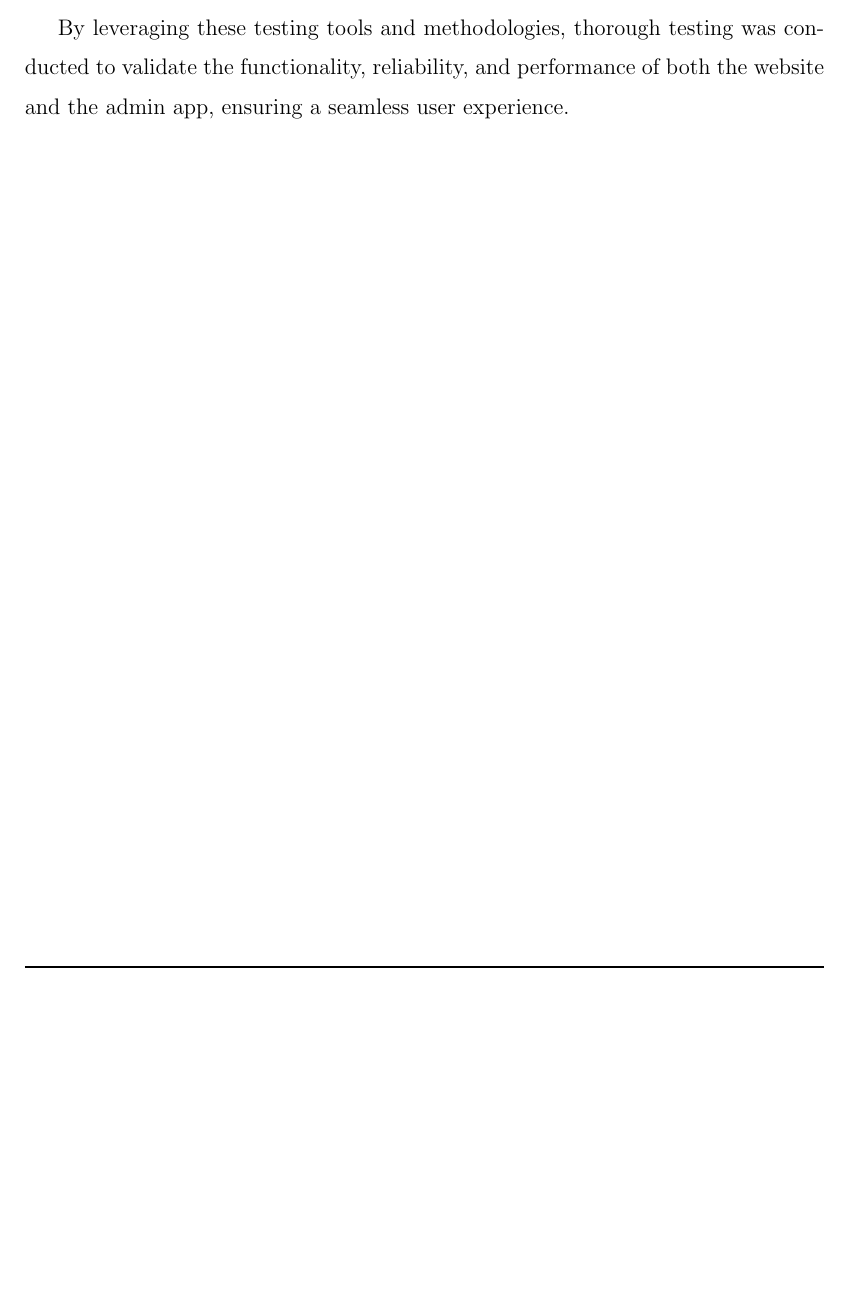
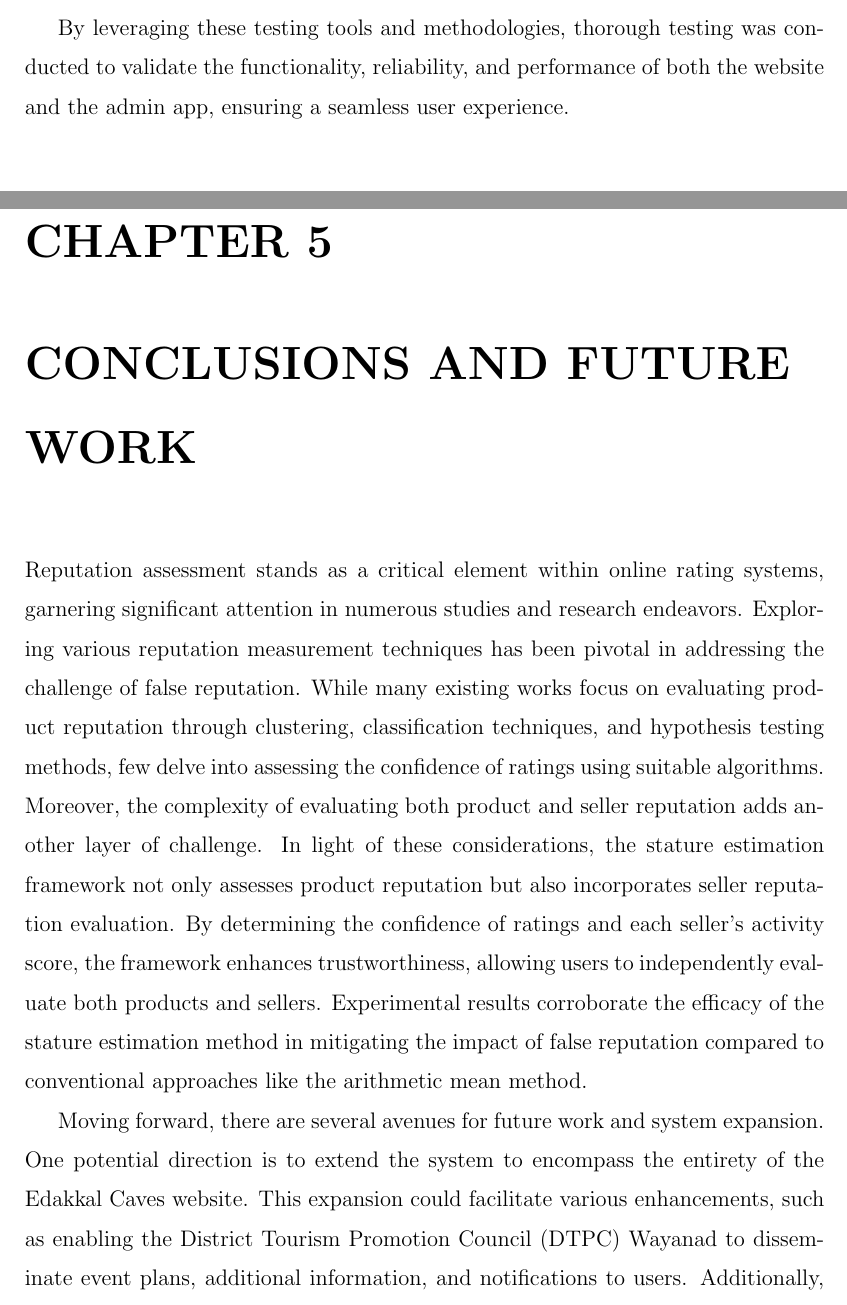
Before and after one commit to HeySreelal/CollegeProjectReport, a LaTeX thesis (Project Report.tex): part of page 31 of 31 before the commit and two parts of pages 31 and 32 of 33 after it, the two joined at a grey line, cut so that both start at the same text, the shorter picture padded with empty space. Compiled offline with pdfLaTeX.

Commit message:
🚀 Chapter 5: Conclusion & Future

```diff
--- a/Project Report.tex
+++ b/Project Report.tex
@@ -512,3 +512,9 @@ Furthermore, in the development of the admin app, we employed a comprehensive te
 
 By leveraging these testing tools and methodologies, thorough testing was conducted to validate the functionality, reliability, and performance of both the website and the admin app, ensuring a seamless user experience.
 
+\chapter{CONCLUSIONS AND FUTURE WORK}
+
+Reputation assessment stands as a critical element within online rating systems, garnering significant attention in numerous studies and research endeavors. Exploring various reputation measurement techniques has been pivotal in addressing the challenge of false reputation. While many existing works focus on evaluating product reputation through clustering, classification techniques, and hypothesis testing methods, few delve into assessing the confidence of ratings using suitable algorithms. Moreover, the complexity of evaluating both product and seller reputation adds another layer of challenge. In light of these considerations, the stature estimation framework not only assesses product reputation but also incorporates seller reputation evaluation. By determining the confidence of ratings and each seller's activity score, the framework enhances trustworthiness, allowing users to independently evaluate both products and sellers. Experimental results corroborate the efficacy of the stature estimation method in mitigating the impact of false reputation compared to conventional approaches like the arithmetic mean method.
+
+Moving forward, there are several avenues for future work and system expansion. One potential direction is to extend the system to encompass the entirety of the Edakkal Caves website. This expansion could facilitate various enhancements, such as enabling the District Tourism Promotion Council (DTPC) Wayanad to disseminate event plans, additional information, and notifications to users. Additionally, further improvements to the website could include:
+\begin{enumerate}
```
Also changed, not shown: Project Report.pdf, Project Report.tex (8 more changed lines).
